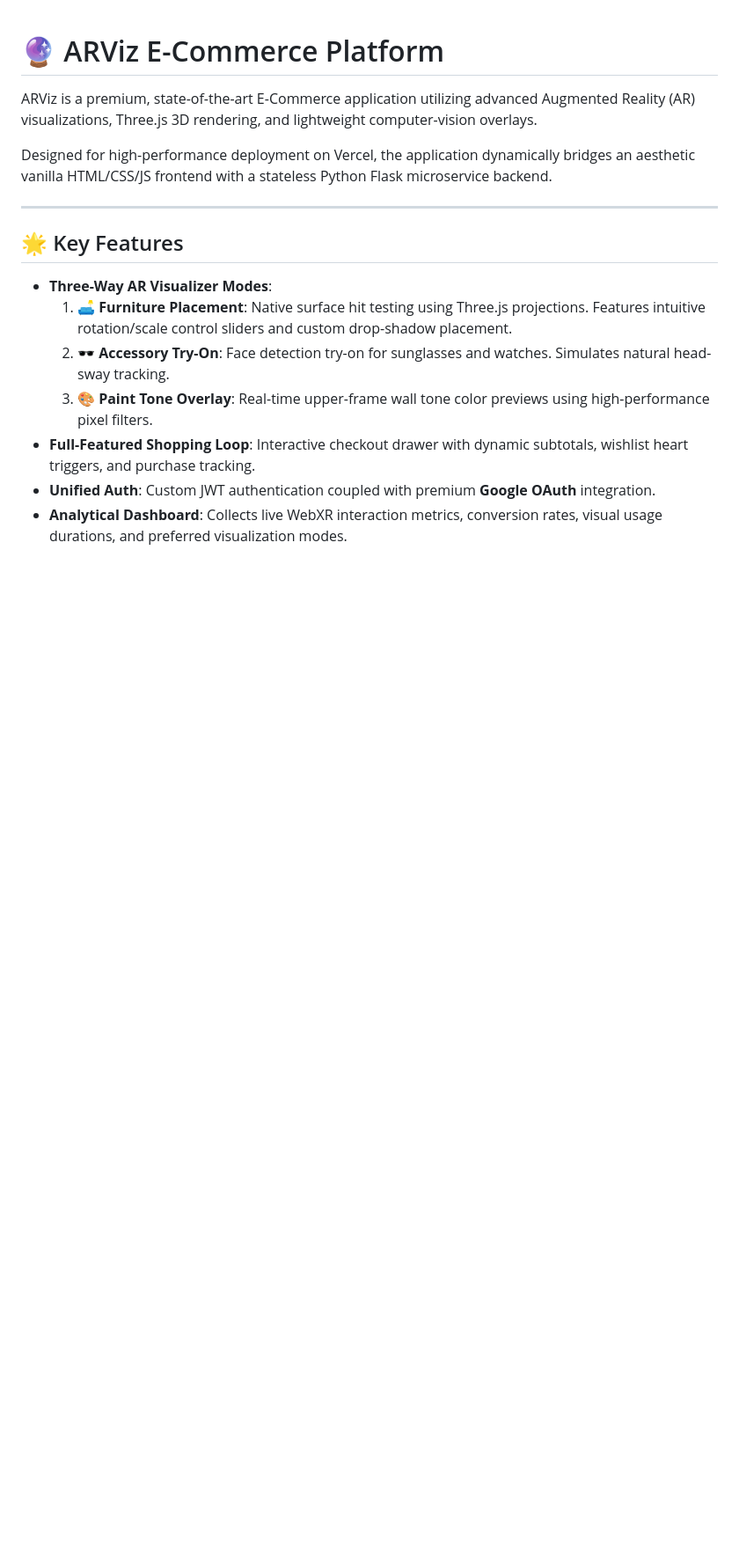
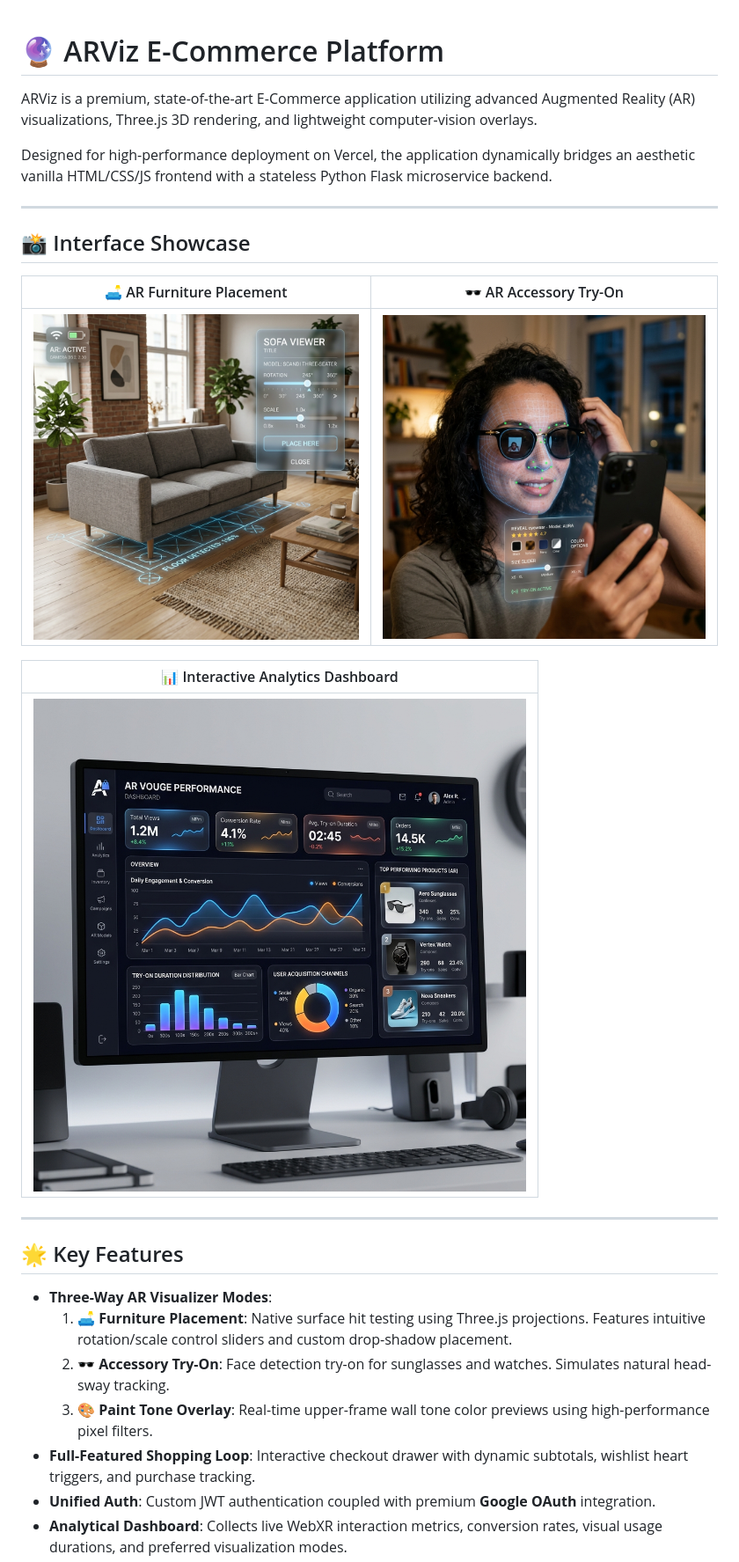
Before and after one commit to Anisha112005/Ecommerce-Platform, a Markdown page: README.md, the part around the change. Shown: that part at 88% size. GitHub-like rendering; pictures changed too: assets/images/ar_accessory_preview.png (added), assets/images/ar_dashboard_preview.png (added), assets/images/ar_furniture_preview.png (added); blank space fills up the shorter version.

Commit message:
design: embed modern, realistic AR previews and dashboard mockups in README.md

```diff
--- a/README.md
+++ b/README.md
@@ -3,6 +3,18 @@
 ARViz is a premium, state-of-the-art E-Commerce application utilizing advanced Augmented Reality (AR) visualizations, Three.js 3D rendering, and lightweight computer-vision overlays.
 
 Designed for high-performance deployment on Vercel, the application dynamically bridges an aesthetic vanilla HTML/CSS/JS frontend with a stateless Python Flask microservice backend.
+
+---
+
+## 📸 Interface Showcase
+
+| 🛋️ AR Furniture Placement | 🕶️ AR Accessory Try-On |
+| :---: | :---: |
+| ![AR Furniture Placement](assets/images/ar_furniture_preview.png) | ![AR Accessory Try-On](assets/images/ar_accessory_preview.png) |
+
+| 📊 Interactive Analytics Dashboard |
+| :---: |
+| ![Interactive Analytics Dashboard](assets/images/ar_dashboard_preview.png) |
 
 ---
 
```
